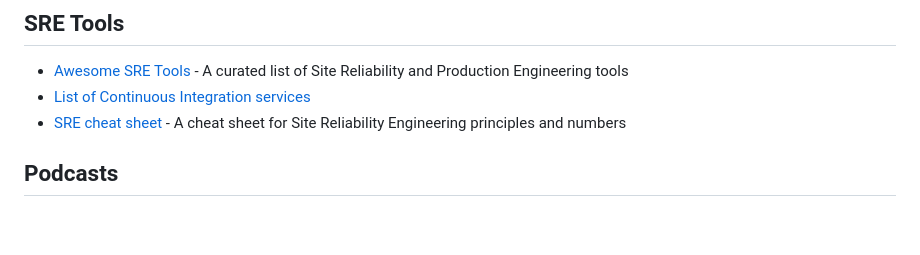
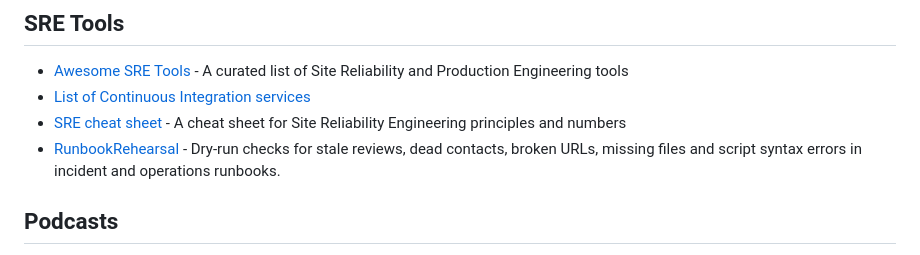
Before and after one commit to dastergon/awesome-sre, a Markdown page: README.md, the part around the change. Drawn GitHub-style; blank space fills up the shorter version.

Commit message:
Add RunbookRehearsal to SRE Tools

```diff
--- a/README.md
+++ b/README.md
@@ -544,6 +544,7 @@ Contributions are always welcome!
 * [Awesome SRE Tools](https://github.com/SquadcastHub/awesome-sre-tools) - A curated list of Site Reliability and Production Engineering tools
 * [List of Continuous Integration services](https://github.com/ligurio/awesome-ci)
 * [SRE cheat sheet](https://github.com/shibumi/SRE-cheat-sheet) - A cheat sheet for Site Reliability Engineering principles and numbers
+* [RunbookRehearsal](https://github.com/Abbasi26/runbook-rehearsal) - Dry-run checks for stale reviews, dead contacts, broken URLs, missing files and script syntax errors in incident and operations runbooks.
 
 ## Podcasts
 * [Blameless / Resilience in Action](https://podcasts.apple.com/us/podcast/resilience-in-action/id1506828506)
```
